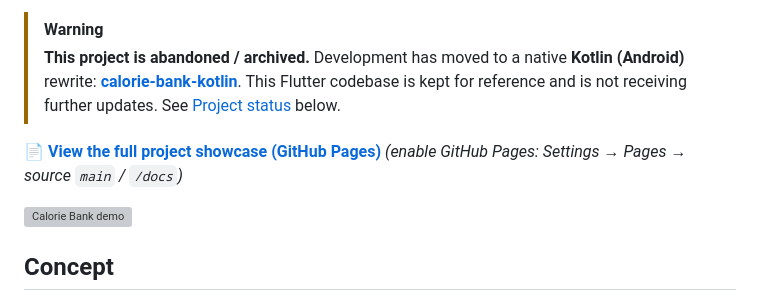
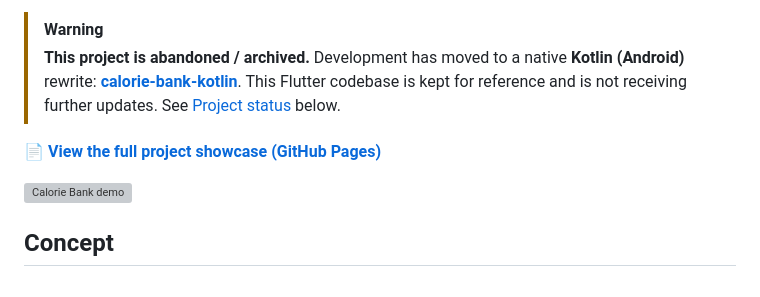
Before and after one commit to atanuroy911/calorie-bank-app, a Markdown page: README.md, the part around the change. Rendered like a GitHub page; grey boxes are pictures that could not be loaded.

```diff
--- a/README.md
+++ b/README.md
@@ -5,7 +5,7 @@
 > [!WARNING]
 > **This project is abandoned / archived.** Development has moved to a native **Kotlin (Android)** rewrite: **[calorie-bank-kotlin](https://github.com/atanuroy911/calorie-bank-kotlin)**. This Flutter codebase is kept for reference and is not receiving further updates. See [Project status](#project-status) below.
 
-📄 **[View the full project showcase (GitHub Pages)](https://atanuroy911.github.io/calorie-bank-app/)** *(enable GitHub Pages: Settings → Pages → source `main` / `/docs`)*
+📄 **[View the full project showcase (GitHub Pages)](https://atanuroy911.github.io/calorie-bank-app/)**
 
 ![Calorie Bank demo](docs/assets/demo.gif)
 
```
